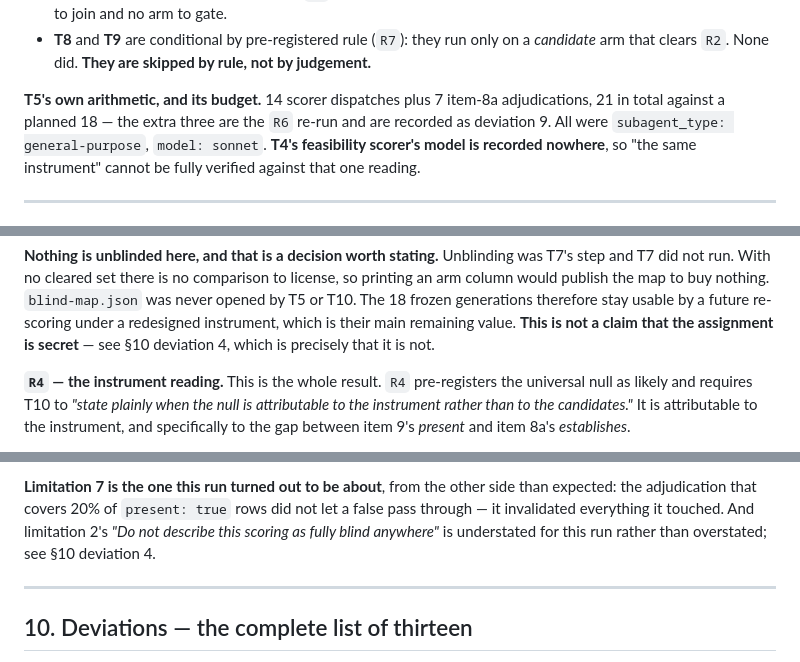
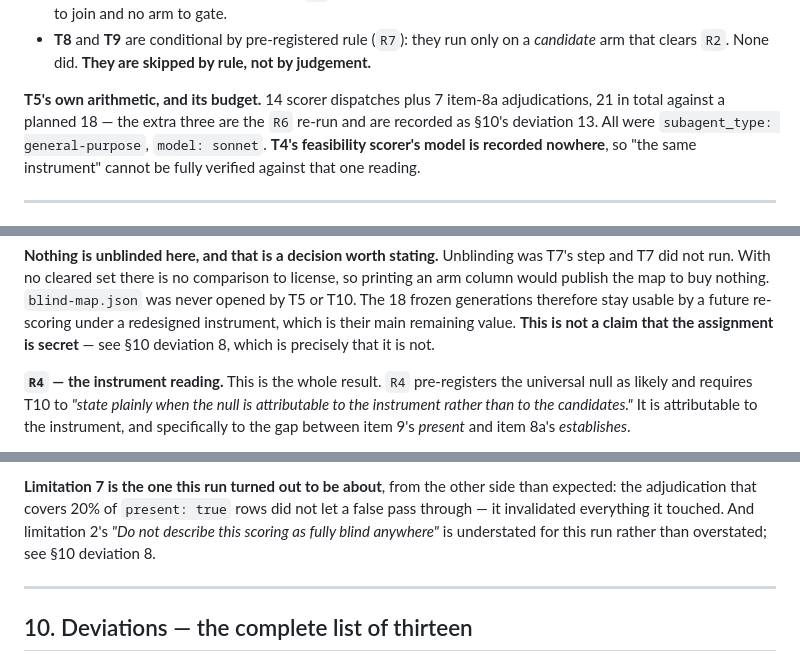
Before and after one commit to sauyon/drovr, a Markdown page: docs/skill-evidence/spec-length.md, 3 parts joined by grey strips. Rendered like a GitHub page.

```diff
--- a/docs/skill-evidence/spec-length.md
+++ b/docs/skill-evidence/spec-length.md
@@ -147,7 +147,7 @@ individually:
   arm that clears `R2`. None did. **They are skipped by rule, not by judgement.**
 
 **T5's own arithmetic, and its budget.** 14 scorer dispatches plus 7 item-8a adjudications, 21 in
-total against a planned 18 — the extra three are the `R6` re-run and are recorded as deviation 9.
+total against a planned 18 — the extra three are the `R6` re-run and are recorded as §10's deviation 13.
 All were `subagent_type: general-purpose`, `model: sonnet`. **T4's feasibility scorer's model is
 recorded nowhere**, so "the same instrument" cannot be fully verified against that one reading.
 
@@ -359,7 +367,7 @@ did not run. With no cleared set there is no comparison to license, so printing
 publish the map to buy nothing. `blind-map.json` was never opened by T5 or T10. The 18 frozen
 generations therefore stay usable by a future re-scoring under a redesigned instrument, which is
 their main remaining value. **This is not a claim that the assignment is secret** — see §10
-deviation 4, which is precisely that it is not.
+deviation 8, which is precisely that it is not.
 
 **`R4` — the instrument reading.** This is the whole result. `R4` pre-registers the universal null
 as likely and requires T10 to *"state plainly when the null is attributable to the instrument rather
@@ -439,7 +447,7 @@ paraphrased or dropped.
 **Limitation 7 is the one this run turned out to be about**, from the other side than expected: the
 adjudication that covers 20% of `present: true` rows did not let a false pass through — it
 invalidated everything it touched. And limitation 2's *"Do not describe this scoring as fully blind
-anywhere"* is understated for this run rather than overstated; see §10 deviation 4.
+anywhere"* is understated for this run rather than overstated; see §10 deviation 8.
 
 ---
 
```
Also changed, not shown: other parts of docs/skill-evidence/spec-length.md (+26 -15 lines), docs/interactive-brainstorm.md (+3 -2 lines), 1 other file.
